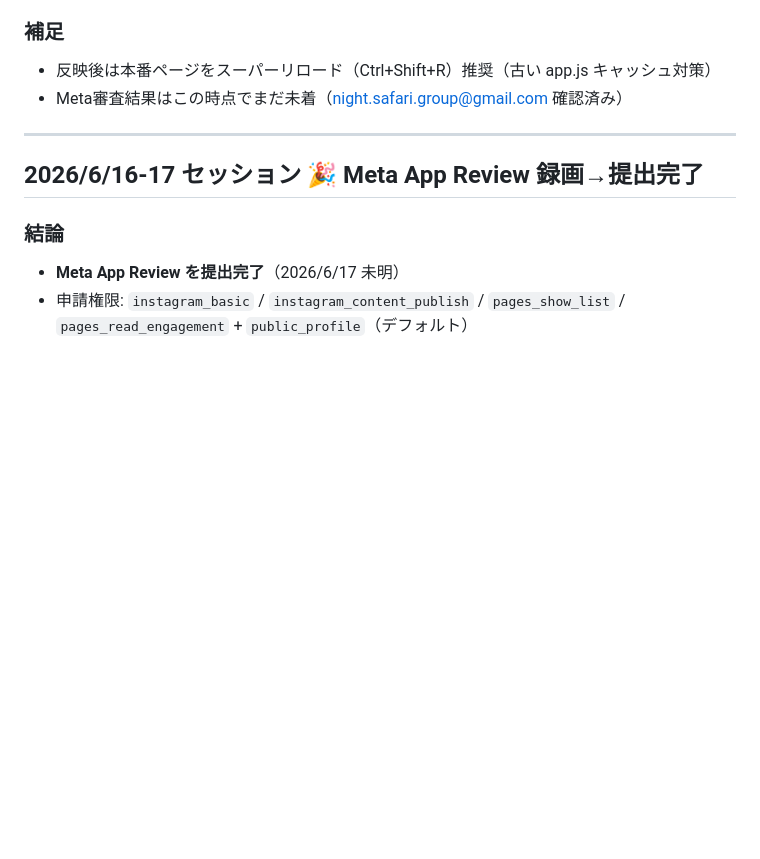
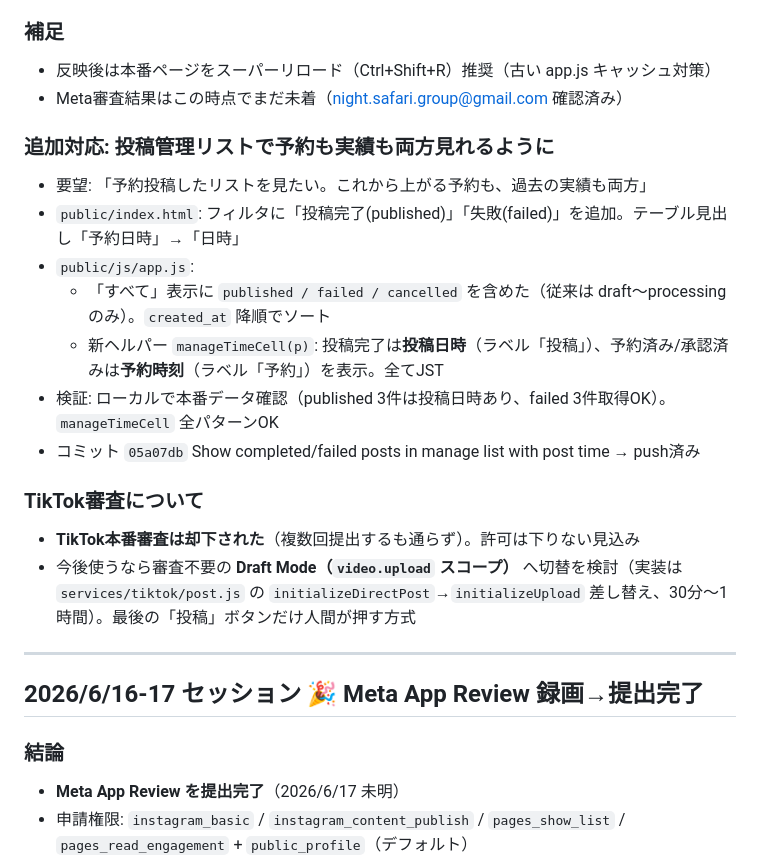
Before and after one commit to beautystudiofuku-jpg/sns-auto-post-app, a Markdown page: SESSION_LOG.md, the part around the change. Drawn GitHub-style; blank space fills up the shorter version.

Commit message:
Log 7/1: manage list completed/failed view + TikTok rejected
Co-Authored-By: Claude Opus 4.8 (1M context) <noreply@anthropic.com>

```diff
--- a/SESSION_LOG.md
+++ b/SESSION_LOG.md
@@ -25,6 +25,19 @@
 ### 補足
 - 反映後は本番ページをスーパーリロード（Ctrl+Shift+R）推奨（古い app.js キャッシュ対策）
 - Meta審査結果はこの時点でまだ未着（night.safari.group@gmail.com 確認済み）
+
+### 追加対応: 投稿管理リストで予約も実績も両方見れるように
+- 要望: 「予約投稿したリストを見たい。これから上がる予約も、過去の実績も両方」
+- `public/index.html`: フィルタに「投稿完了(published)」「失敗(failed)」を追加。テーブル見出し「予約日時」→「日時」
+- `public/js/app.js`:
+  - 「すべて」表示に `published / failed / cancelled` を含めた（従来は draft〜processingのみ）。`created_at` 降順でソート
+  - 新ヘルパー `manageTimeCell(p)`: 投稿完了は**投稿日時**（ラベル「投稿」）、予約済み/承認済みは**予約時刻**（ラベル「予約」）を表示。全てJST
+- 検証: ローカルで本番データ確認（published 3件は投稿日時あり、failed 3件取得OK）。`manageTimeCell` 全パターンOK
+- コミット `05a07db` Show completed/failed posts in manage list with post time → push済み
+
+### TikTok審査について
+- **TikTok本番審査は却下された**（複数回提出するも通らず）。許可は下りない見込み
+- 今後使うなら審査不要の **Draft Mode（`video.upload` スコープ）** へ切替を検討（実装は `services/tiktok/post.js` の `initializeDirectPost`→`initializeUpload` 差し替え、30分〜1時間）。最後の「投稿」ボタンだけ人間が押す方式
 
 ---
 
```
